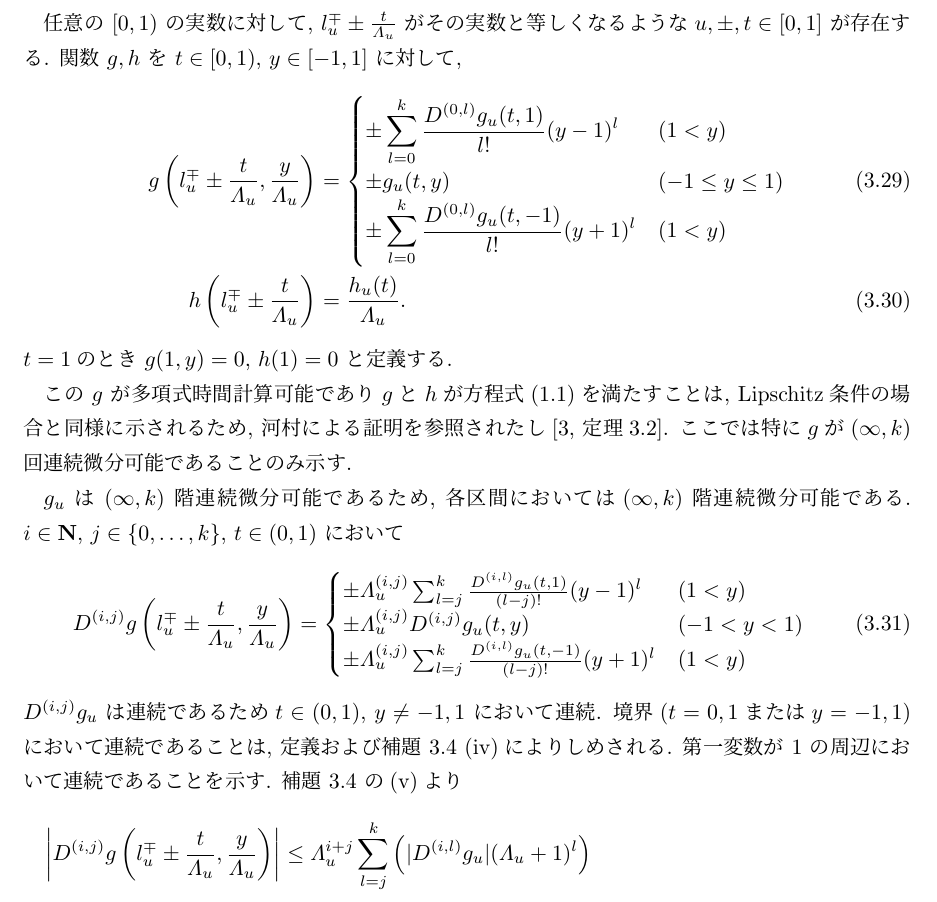
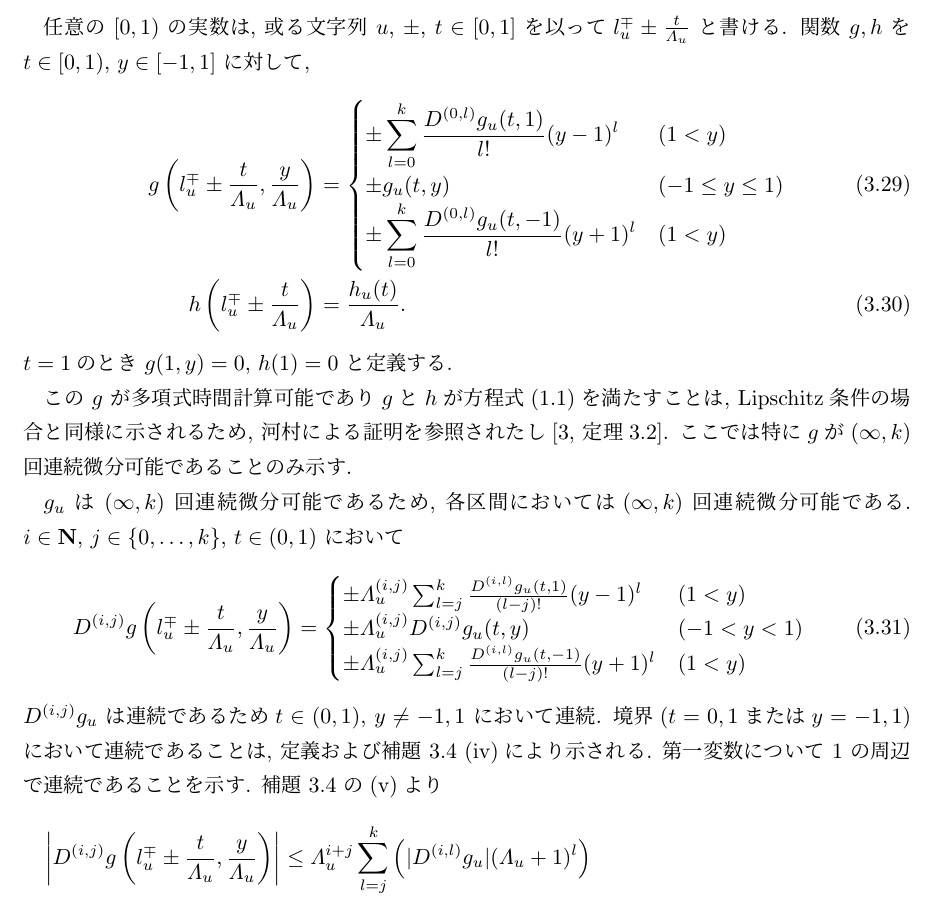
Before and after one commit to ex-hota911/LA2011Winter, a LaTeX document (fulltext.tex, which reads proof.tex): part of page 12 of 14, cut at the place of the change. Compiled offline with pLaTeX and dvipdfmx.

Commit message:
主定理の証明

```diff
--- a/proof.tex
+++ b/proof.tex
@@ -571,9 +571,8 @@ $を次で定義する.
  $\gamma$ に対して, 補題より $\rho$, $(g_u)_u$, $(h_u)_u$ を得る.
 
 
- 任意の $[0,1)$ の実数に対して,
- $l^\mp_u \pm \frac{t}{\Lambda_u}$ がその実数と等しくなるような
- $u, \pm, t\in [0,1]$ が存在する.
+ 任意の $[0,1)$ の実数は, 或る文字列 $u$, $\pm$, $t\in [0,1]$ を以って
+ $l^\mp_u \pm \frac{t}{\Lambda_u}$ と書ける.
  関数 $g, h$ を $t \in [0,1)$, $y \in [-1, 1]$ に対して,
  \begin{align}
  g \left(l^\mp_u \pm \frac{t}{\Lambda_u}, \frac{y}{\Lambda_u}\right)
@@ -595,8 +594,8 @@ $を次で定義する.
  河村による証明を参照されたし\cite[定理3.2]{kawamura2010lipschitz}.
  ここでは特に$g$が$(\infty, k)$回連続微分可能であることのみ示す.
 
- $g_u$ は $(\infty, k)$ 階連続微分可能であるため,
- 各区間においては$(\infty, k)$ 階連続微分可能である.
+ $g_u$ は $(\infty, k)$ 回連続微分可能であるため,
+ 各区間においては$(\infty, k)$ 回連続微分可能である.
  $i \in \N$, $j \in \{0, \dots, k\}$, $t \in (0, 1)$ において
 \begin{equation}
    \D^{(i, j)}g \left(l^\mp_u \pm \frac{t}{\Lambda_u}, \frac{y}{\Lambda_u}\right)
@@ -613,8 +612,8 @@ $を次で定義する.
  $\D^{(i,j)}g_u$ は連続であるため
  $t \in (0,1)$, $y \not = -1, 1$ において連続.
  境界($t = 0, 1$または$y = -1, 1$)において連続であることは,
- 定義および補題 \ref{KTimesFamily} (\ref{enum:boundary})によりしめされる.
- 第一変数が $1$ の周辺において連続であることを示す.
+ 定義および補題 \ref{KTimesFamily} (\ref{enum:boundary})により示される.
+ 第一変数について $1$ の周辺で連続であることを示す.
  補題 \ref{KTimesFamily} の(\ref{enum:smooth})より
  \begin{align}
   \left|\D^{(i, j)}g \left(l^\mp_u \pm \frac{t}{\Lambda_u},
```
Also changed, not shown: fulltext.pdf, 1 other file.
